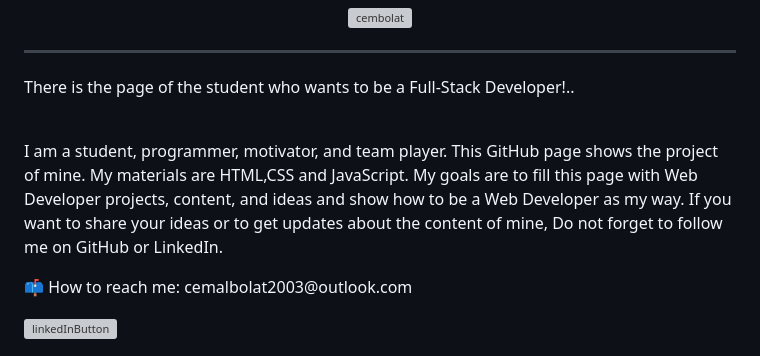
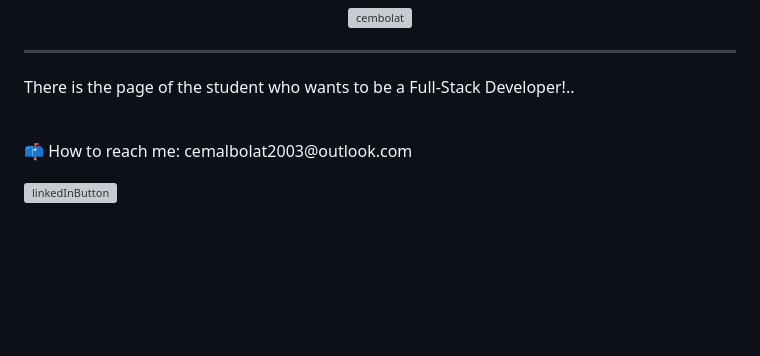
Before and after one commit to CemBOLAT/CemBOLAT, a Markdown page: README.md, the part around the change. Rendered like a GitHub page; blank space fills up the shorter version; grey boxes are pictures that could not be loaded.

```diff
--- a/README.md
+++ b/README.md
@@ -20,12 +20,6 @@
         <main>
             <div>
                 <p>There is the page of the student who wants to be a Full-Stack Developer!..</p> <br>
-                <p>I am a student, programmer, motivator, and team player. This GitHub page shows the project of mine.
-                    My materials are HTML,CSS and JavaScript.
-                    My goals are to fill this page with Web Developer projects, content, and ideas and show how to be a Web Developer as my way.
-                    If you want to share your ideas or to get updates about the content of mine,
-                    Do not forget to follow me on GitHub or LinkedIn.
-                </p>
             </div>
             <div>
                 <p>📫 How to reach me: cemalbolat2003@outlook.com</p>
```
